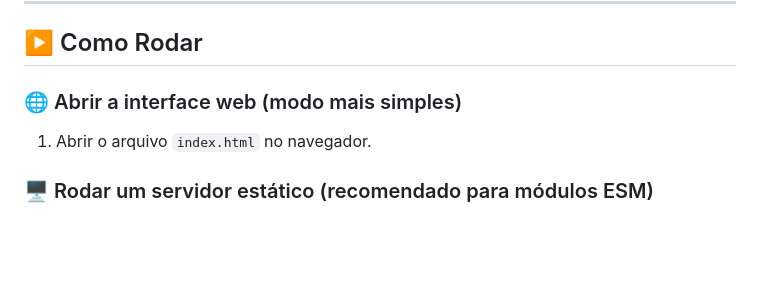
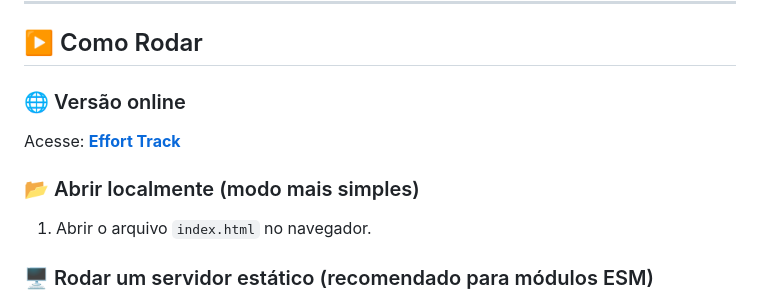
Before and after one commit to BrunoAndradeSA/effort-track, a Markdown page: README.md, the part around one of its changes. Drawn GitHub-style; blank space fills up the shorter version.

Commit message:
feat: Add project link to README.md

```diff
--- a/README.md
+++ b/README.md
@@ -24,7 +24,11 @@ Projeto minimalista e autossuficiente — **sem passo de build**. Abra `index.ht
 
 ## ▶️ Como Rodar
 
-### 🌐 Abrir a interface web (modo mais simples)
+### 🌐 Versão online
+
+Acesse: [**Effort Track**](https://brunoandradesa.github.io/effort-track/)
+
+### 📂 Abrir localmente (modo mais simples)
 
 1. Abrir o arquivo `index.html` no navegador.
 
```
Also changed, not shown: other parts of README.md (+1 -1 lines).
